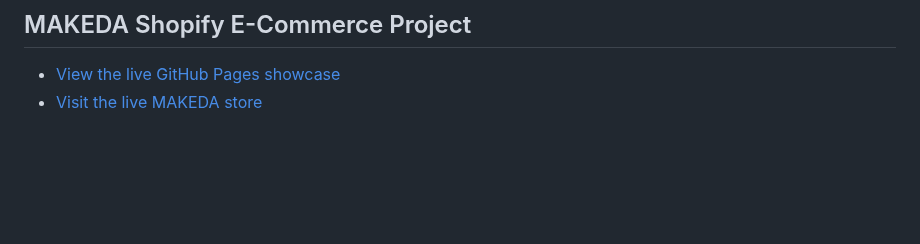
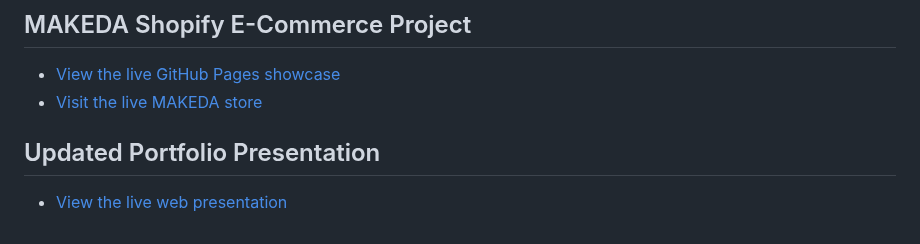
Before and after one commit to AyalewG8/cybersecurity-portfolio, a Markdown page: README.md, the part around the change. GitHub-like rendering; blank space fills up the shorter version.

Commit message:
Add live portfolio presentation link

```diff
--- a/README.md
+++ b/README.md
@@ -111,3 +111,8 @@ The following projects remain available as additional evidence of cybersecurity
 
 - [View the live GitHub Pages showcase](https://ayalewg8.github.io/cybersecurity-portfolio/makeda-shopify.html)
 - [Visit the live MAKEDA store](https://www-queen-of-hseba.myshopify.com/)
+
+
+## Updated Portfolio Presentation
+
+- [View the live web presentation](https://ayalewg8.github.io/cybersecurity-portfolio/portfolio-presentation.html)
```
